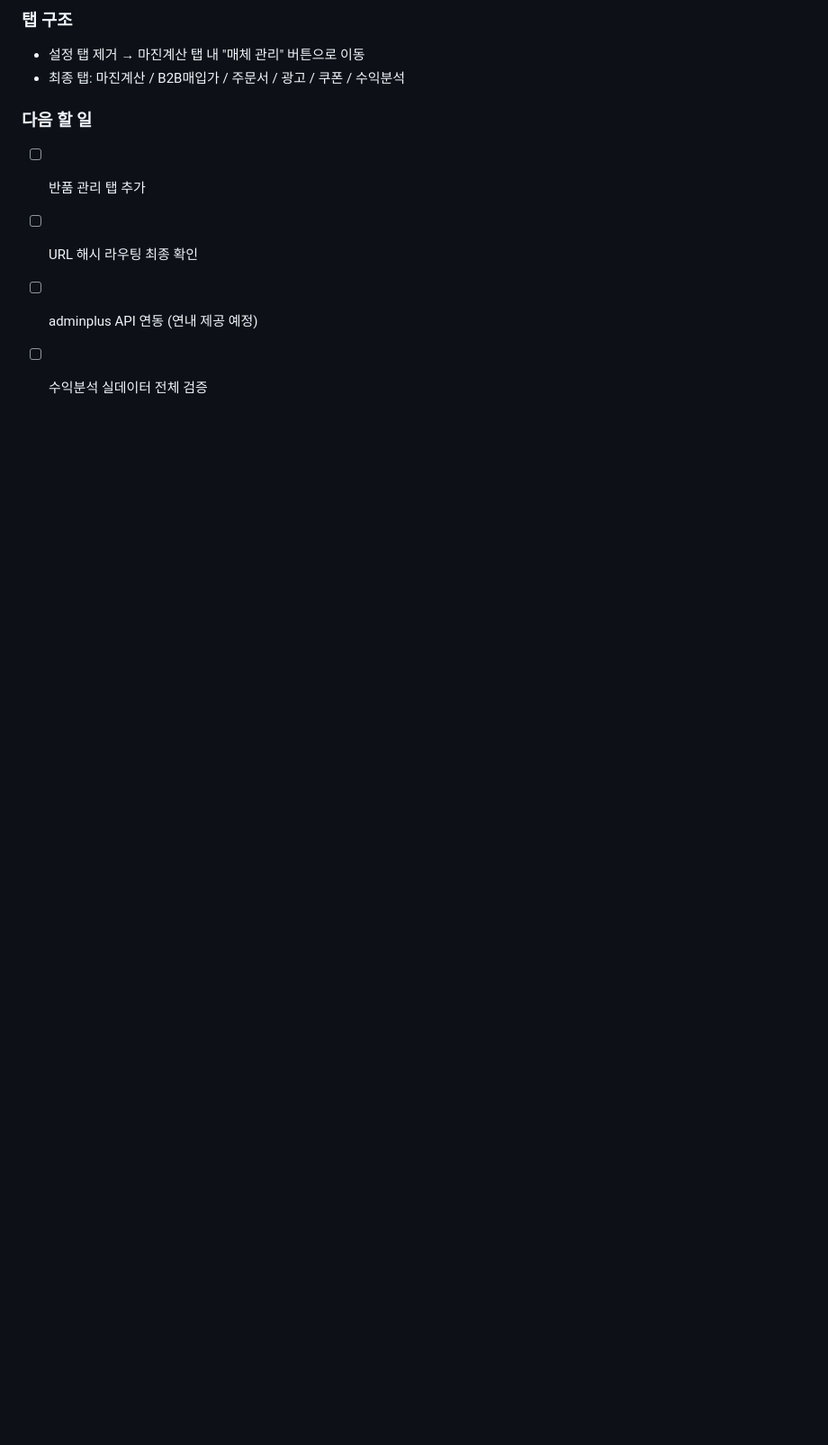
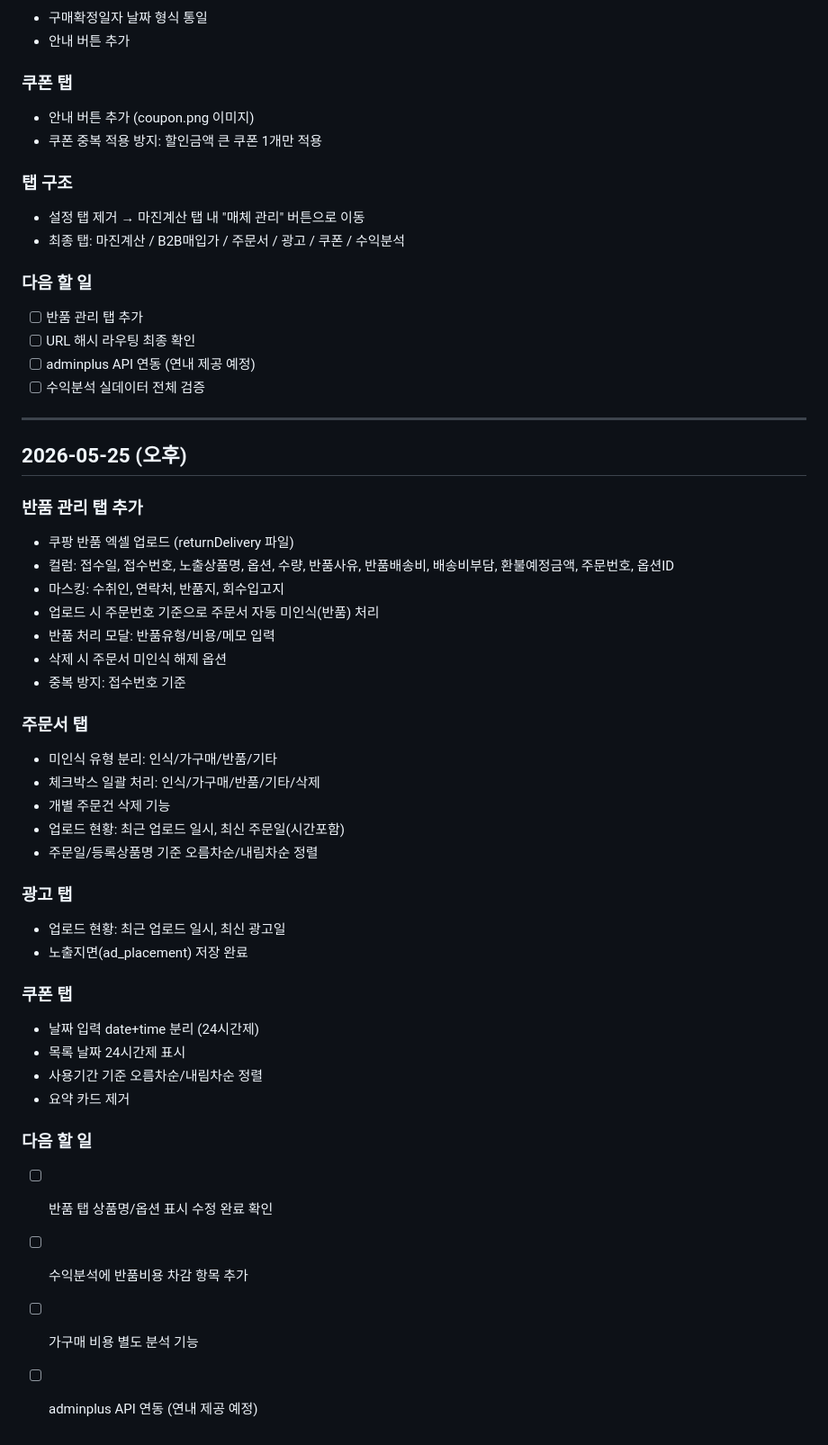
Before and after one commit to 1000-djr/margin-calculator, a Markdown page: 개발일지.md, the part around the change. Shown at 90% size. Drawn GitHub-style; blank space fills up the shorter version.

Commit message:
개발일지 2026-05-25 오후 항목 추가
Co-Authored-By: Claude Sonnet 4.6 <noreply@anthropic.com>

```diff
--- a/개발일지.md
+++ b/개발일지.md
@@ -248,3 +248,39 @@
 - [ ] URL 해시 라우팅 최종 확인
 - [ ] adminplus API 연동 (연내 제공 예정)
 - [ ] 수익분석 실데이터 전체 검증
+
+---
+
+## 2026-05-25 (오후)
+
+### 반품 관리 탭 추가
+- 쿠팡 반품 엑셀 업로드 (returnDelivery 파일)
+- 컬럼: 접수일, 접수번호, 노출상품명, 옵션, 수량, 반품사유, 반품배송비, 배송비부담, 환불예정금액, 주문번호, 옵션ID
+- 마스킹: 수취인, 연락처, 반품지, 회수입고지
+- 업로드 시 주문번호 기준으로 주문서 자동 미인식(반품) 처리
+- 반품 처리 모달: 반품유형/비용/메모 입력
+- 삭제 시 주문서 미인식 해제 옵션
+- 중복 방지: 접수번호 기준
+
+### 주문서 탭
+- 미인식 유형 분리: 인식/가구매/반품/기타
+- 체크박스 일괄 처리: 인식/가구매/반품/기타/삭제
+- 개별 주문건 삭제 기능
+- 업로드 현황: 최근 업로드 일시, 최신 주문일(시간포함)
+- 주문일/등록상품명 기준 오름차순/내림차순 정렬
+
+### 광고 탭
+- 업로드 현황: 최근 업로드 일시, 최신 광고일
+- 노출지면(ad_placement) 저장 완료
+
+### 쿠폰 탭
+- 날짜 입력 date+time 분리 (24시간제)
+- 목록 날짜 24시간제 표시
+- 사용기간 기준 오름차순/내림차순 정렬
+- 요약 카드 제거
+
+### 다음 할 일
+- [ ] 반품 탭 상품명/옵션 표시 수정 완료 확인
+- [ ] 수익분석에 반품비용 차감 항목 추가
+- [ ] 가구매 비용 별도 분석 기능
+- [ ] adminplus API 연동 (연내 제공 예정)
```
